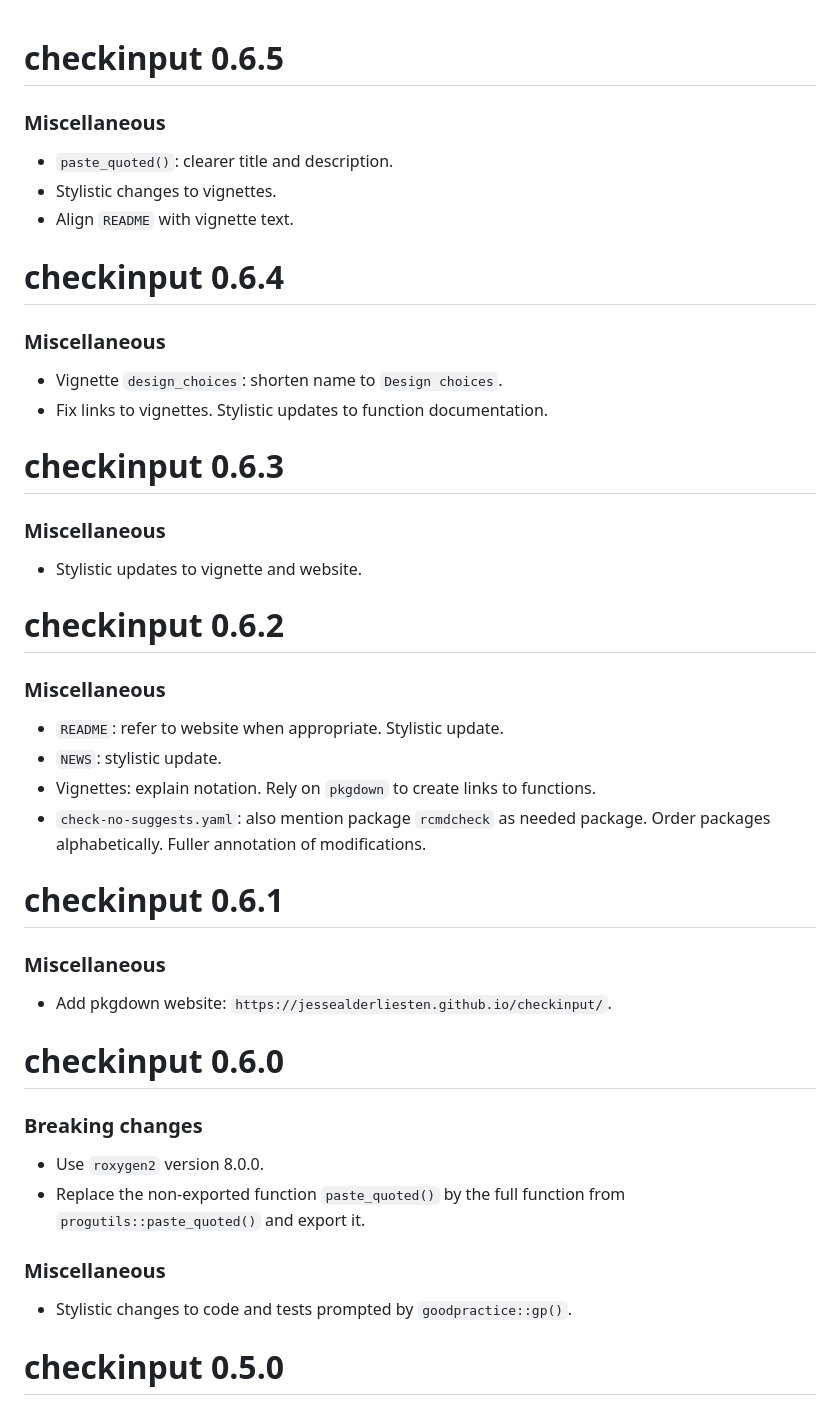
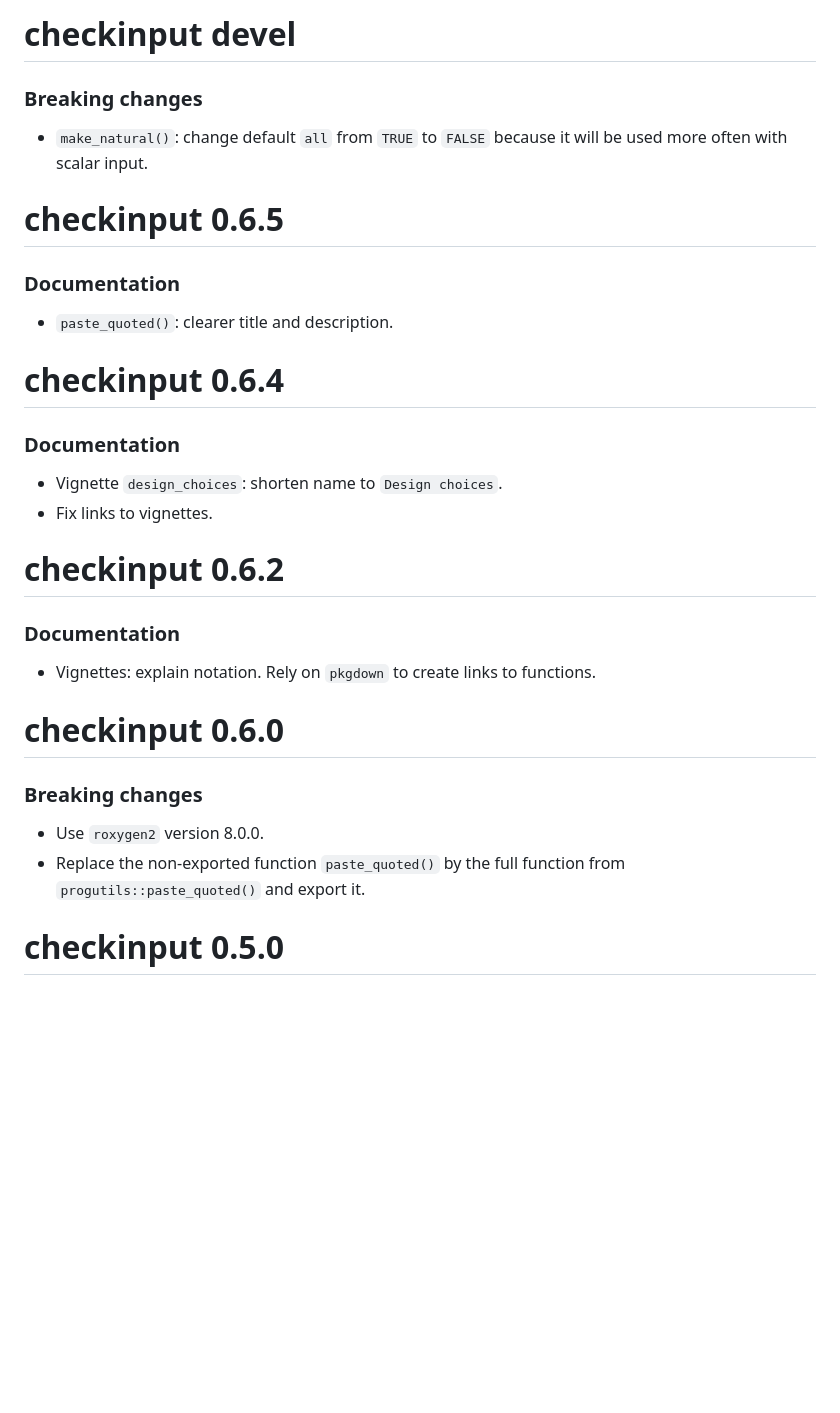
Before and after one commit to JesseAlderliesten/checkinput, a Markdown page: NEWS.md, the part around one of its changes. Drawn GitHub-style; blank space fills up the shorter version.

```diff
--- a/NEWS.md
+++ b/NEWS.md
@@ -1,38 +1,27 @@
+# checkinput devel
+
+### Breaking changes
+- `make_natural()`: change default `all` from `TRUE` to `FALSE` because it will
+  be used more often with scalar input.
+
+
 # checkinput 0.6.5
 
-### Miscellaneous
+### Documentation
 - `paste_quoted()`: clearer title and description.
-- Stylistic changes to vignettes.
-- Align `README` with vignette text.
 
 
 # checkinput 0.6.4
 
-### Miscellaneous
+### Documentation
 - Vignette `design_choices`: shorten name to `Design choices`.
-- Fix links to vignettes. Stylistic updates to function documentation.
-
-
-# checkinput 0.6.3
-
-### Miscellaneous
-- Stylistic updates to vignette and website.
+- Fix links to vignettes.
 
 
 # checkinput 0.6.2
 
-### Miscellaneous
-- `README`: refer to website when appropriate. Stylistic update.
-- `NEWS`: stylistic update.
+### Documentation
 - Vignettes: explain notation. Rely on `pkgdown` to create links to functions.
-- `check-no-suggests.yaml`: also mention package `rcmdcheck` as needed package.
-  Order packages alphabetically. Fuller annotation of modifications.
-
-
-# checkinput 0.6.1
-
-### Miscellaneous
-- Add pkgdown website: `https://jessealderliesten.github.io/checkinput/`.
 
 
 # checkinput 0.6.0
@@ -41,9 +30,6 @@
 - Use `roxygen2` version 8.0.0.
 - Replace the non-exported function `paste_quoted()` by the full function from
   `progutils::paste_quoted()` and export it.
-
-### Miscellaneous
-- Stylistic changes to code and tests prompted by `goodpractice::gp()`.
 
 
 # checkinput 0.5.0
```
Also changed, not shown: other parts of NEWS.md (+14 -40 lines).
